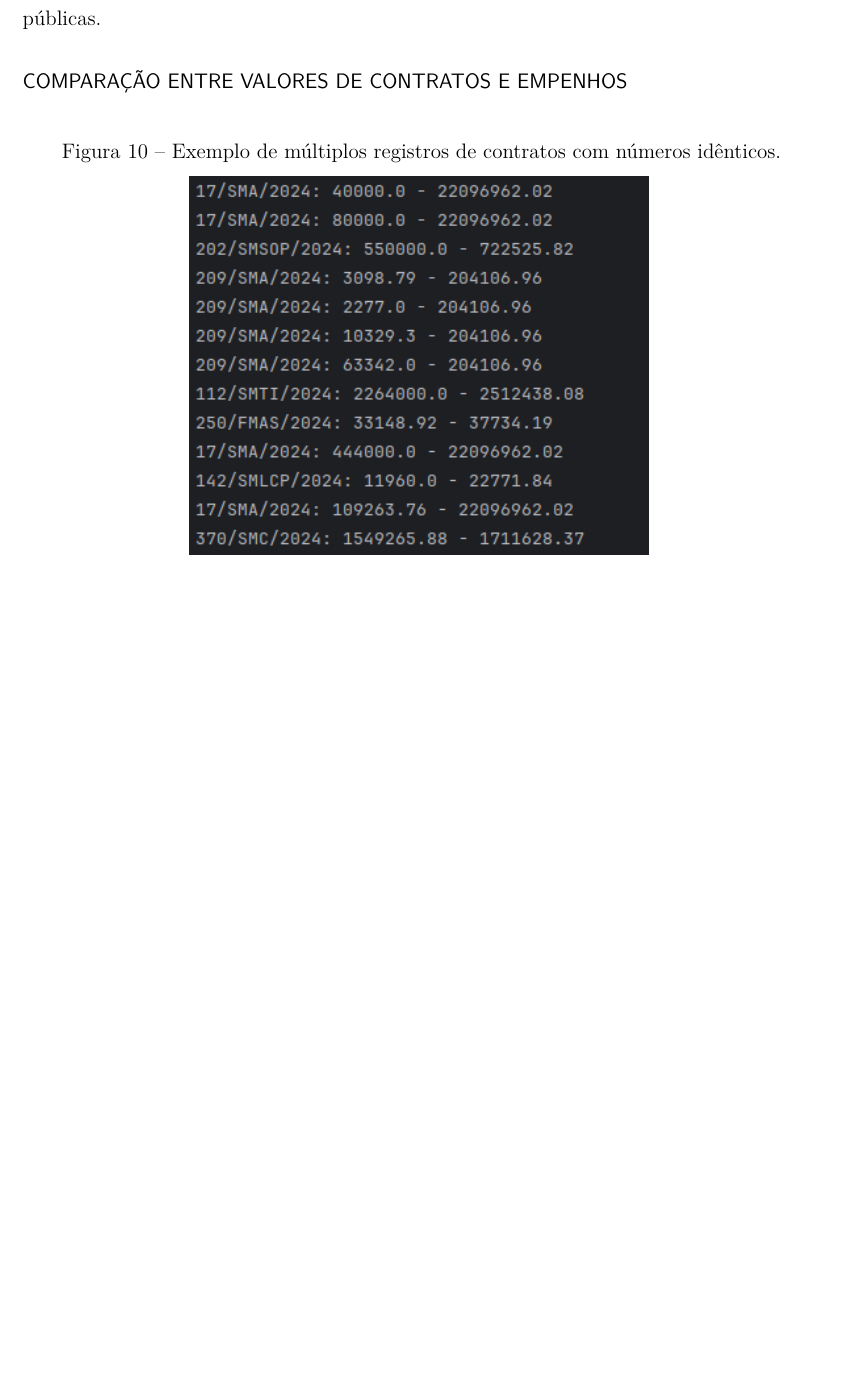
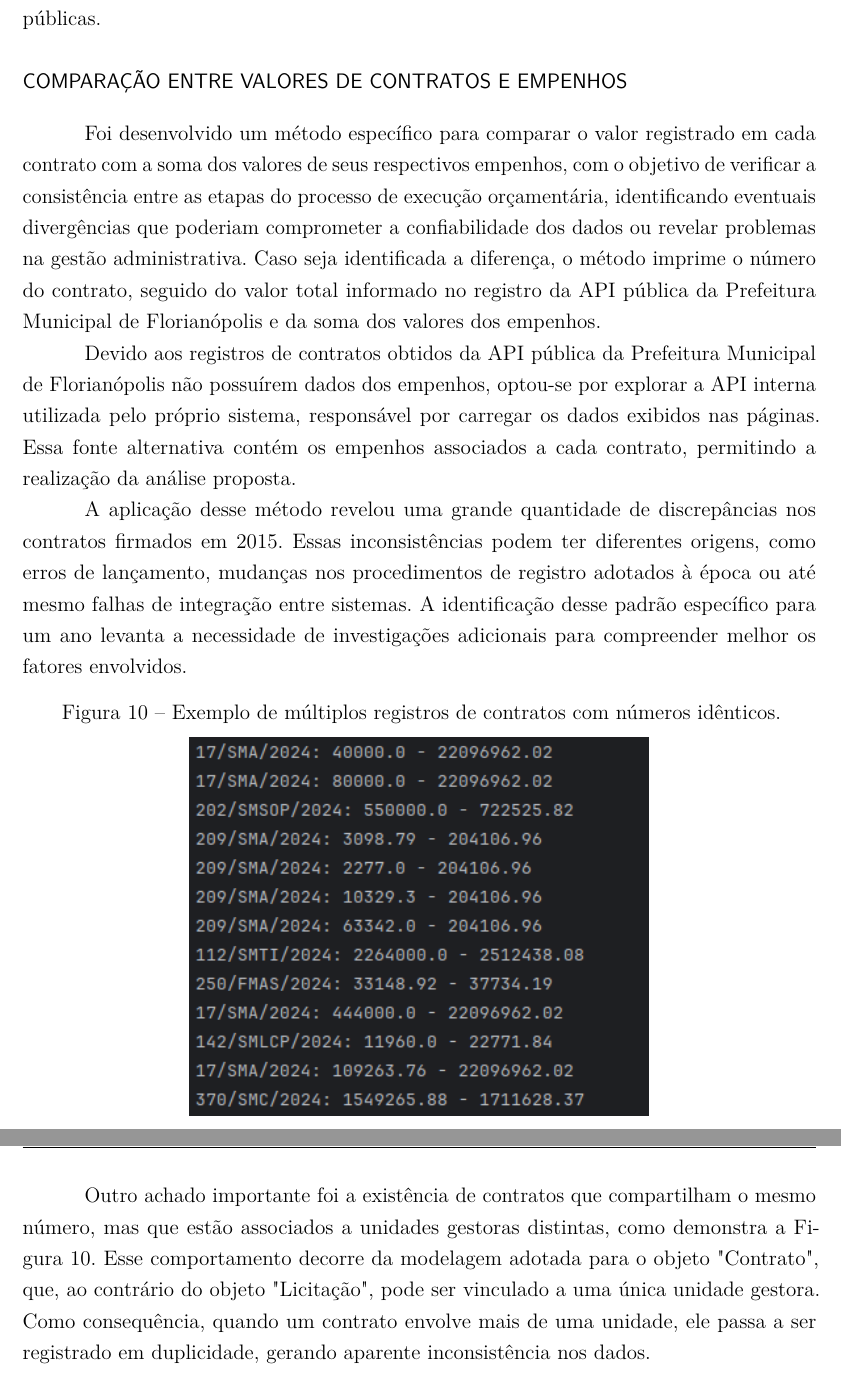
Before and after one commit to gustavodesalles/tcc, a LaTeX thesis (main.tex): part of page 41 of 44 before the commit and two parts of pages 41 and 42 of 45 after it, the two joined at a grey line, cut so that both start at the same text, the shorter picture padded with empty space. Compiled offline with pdfLaTeX.

Commit message:
esquema novo

```diff
--- a/main.tex
+++ b/main.tex
@@ -1091,6 +1093,12 @@ A análise do gráfico revela, portanto, que a maior parte dos recursos público
 
 \section*{Comparação entre valores de contratos e empenhos}
 
+Foi desenvolvido um método específico para comparar o valor registrado em cada contrato com a soma dos valores de seus respectivos empenhos, com o objetivo de verificar a consistência entre as etapas do processo de execução orçamentária, identificando eventuais divergências que poderiam comprometer a confiabilidade dos dados ou revelar problemas na gestão administrativa. Caso seja identificada a diferença, o método imprime o número do contrato, seguido do valor total informado no registro da \glsxtrshort{API} pública da \glsxtrlong{PMF} e da soma dos valores dos empenhos.
+
+Devido aos registros de contratos obtidos da \glsxtrshort{API} pública da \glsxtrlong{PMF} não possuírem dados dos empenhos, optou-se por explorar a \glsxtrshort{API} interna utilizada pelo próprio sistema, responsável por carregar os dados exibidos nas páginas. Essa fonte alternativa contém os empenhos associados a cada contrato, permitindo a realização da análise proposta.
+
+A aplicação desse método revelou uma grande quantidade de discrepâncias nos contratos firmados em 2015. Essas inconsistências podem ter diferentes origens, como erros de lançamento, mudanças nos procedimentos de registro adotados à época ou até mesmo falhas de integração entre sistemas. A identificação desse padrão específico para um ano levanta a necessidade de investigações adicionais para compreender melhor os fatores envolvidos.
+
 \begin{figure}[h]
 	\begin{center}
 		\caption{\label{fig:contratos_repetidos}Exemplo de múltiplos registros de contratos com números idênticos.}
@@ -1098,6 +1106,8 @@ A análise do gráfico revela, portanto, que a maior parte dos recursos público
 		\fonte{Elaborada pelo autor.}
 	\end{center}
 \end{figure}
+
+Outro achado importante foi a existência de contratos que compartilham o mesmo número, mas que estão associados a unidades gestoras distintas, como demonstra a \autoref{fig:contratos_repetidos}. Esse comportamento decorre da modelagem adotada para o objeto "Contrato", que, ao contrário do objeto "Licitação", pode ser vinculado a uma única unidade gestora. Como consequência, quando um contrato envolve mais de uma unidade, ele passa a ser registrado em duplicidade, gerando aparente inconsistência nos dados.
 
 % ---
 % 4 - Conclusão
```
Also changed, not shown: images/modelo_logico_tcc_v5.png (added), main.pdf, main.tex (6 more changed lines), 6 other files.
